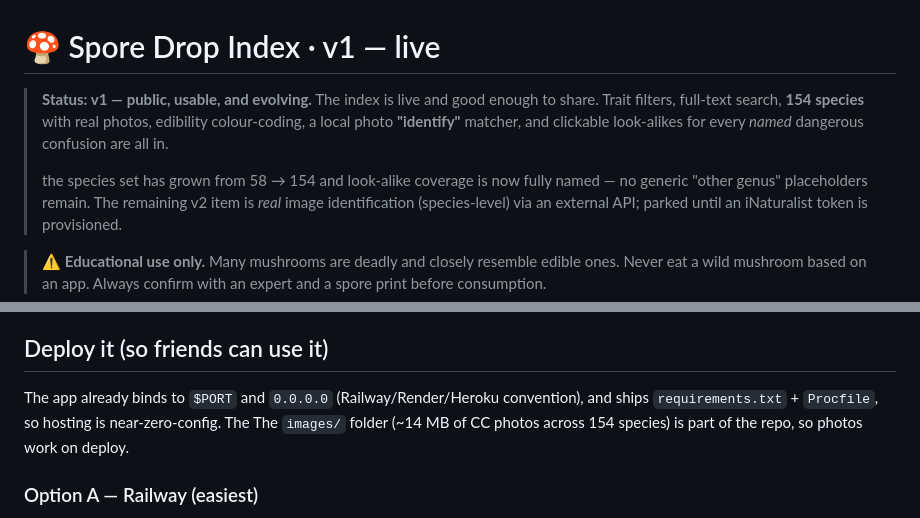
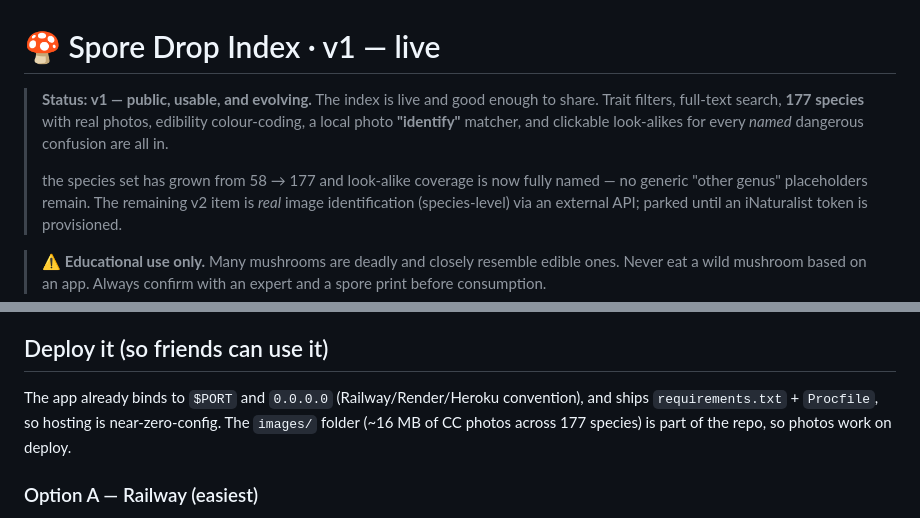
Before and after one commit to ChubzNorris/mushroom-index, a Markdown page: README.md, 2 parts joined by grey strips. Drawn GitHub-style.

Commit message:
README: species count 154 -> 177

```diff
--- a/README.md
+++ b/README.md
@@ -1,11 +1,11 @@
 # 🍄 Spore Drop Index  ·  v1 — live
 
 > **Status: v1 — public, usable, and evolving.** The index is live and good
-> enough to share. Trait filters, full-text search, **154 species** with real
+> enough to share. Trait filters, full-text search, **177 species** with real
 > photos, edibility colour-coding, a local photo **"identify"** matcher, and
 > clickable look-alikes for every *named* dangerous confusion are all in.
 >
-> the species set has grown from 58 → 154 and look-alike
+> the species set has grown from 58 → 177 and look-alike
 > coverage is now fully named — no generic "other genus" placeholders remain.
 > The remaining v2 item is *real* image identification (species-level) via an
 > external API; parked until an iNaturalist token is provisioned.
@@ -135,8 +135,8 @@ with no gills or pores use `"attachment": "n/a"`.
 ## Deploy it (so friends can use it)
 
 The app already binds to `$PORT` and `0.0.0.0` (Railway/Render/Heroku convention),
-and ships `requirements.txt` + `Procfile`, so hosting is near-zero-config. The
-The `images/` folder (~14 MB of CC photos across 154 species) is part of the
+and ships `requirements.txt` + `Procfile`, so hosting is near-zero-config.
+The `images/` folder (~16 MB of CC photos across 177 species) is part of the
 repo, so photos work on deploy.
 
 ### Option A — Railway (easiest)
```
